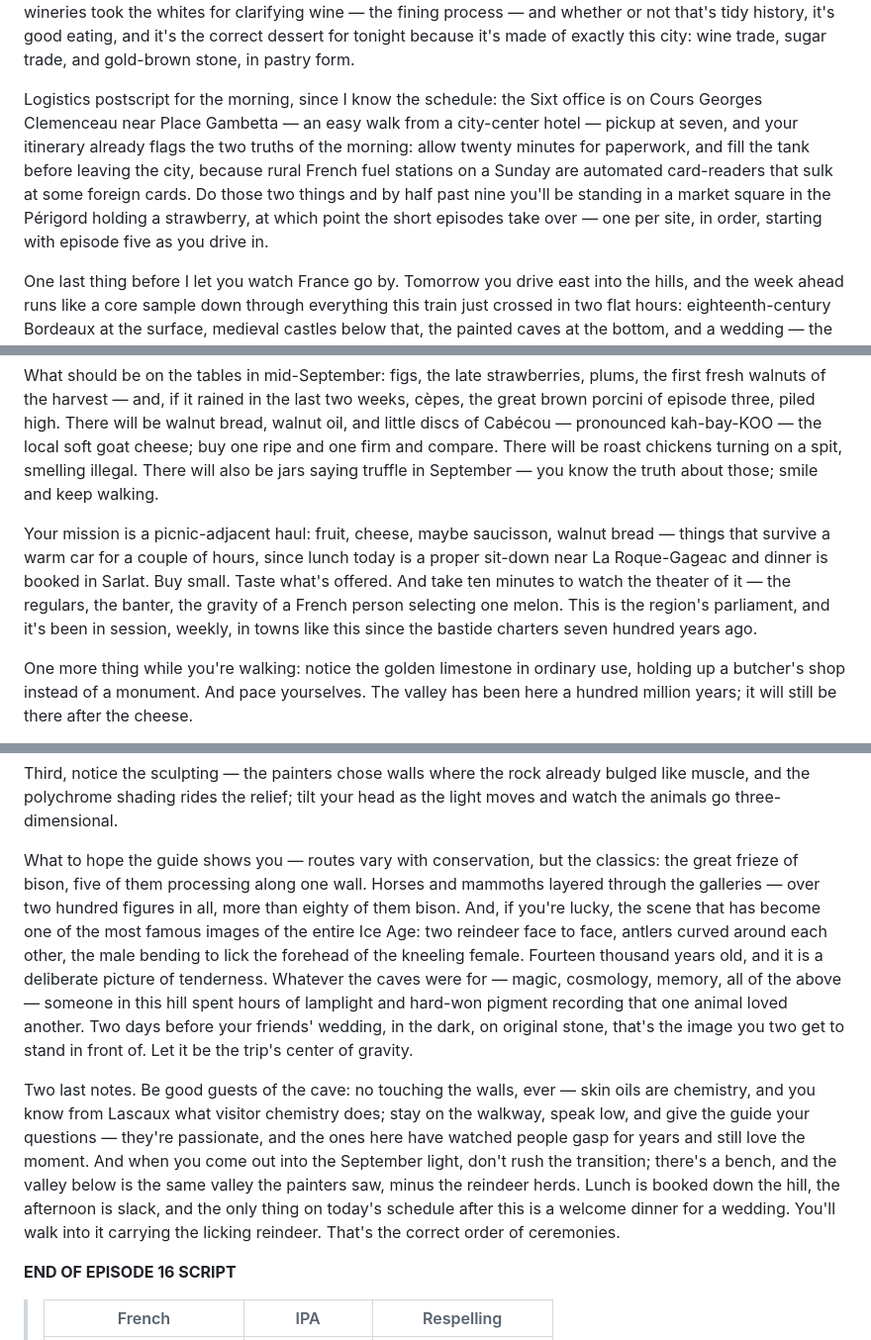
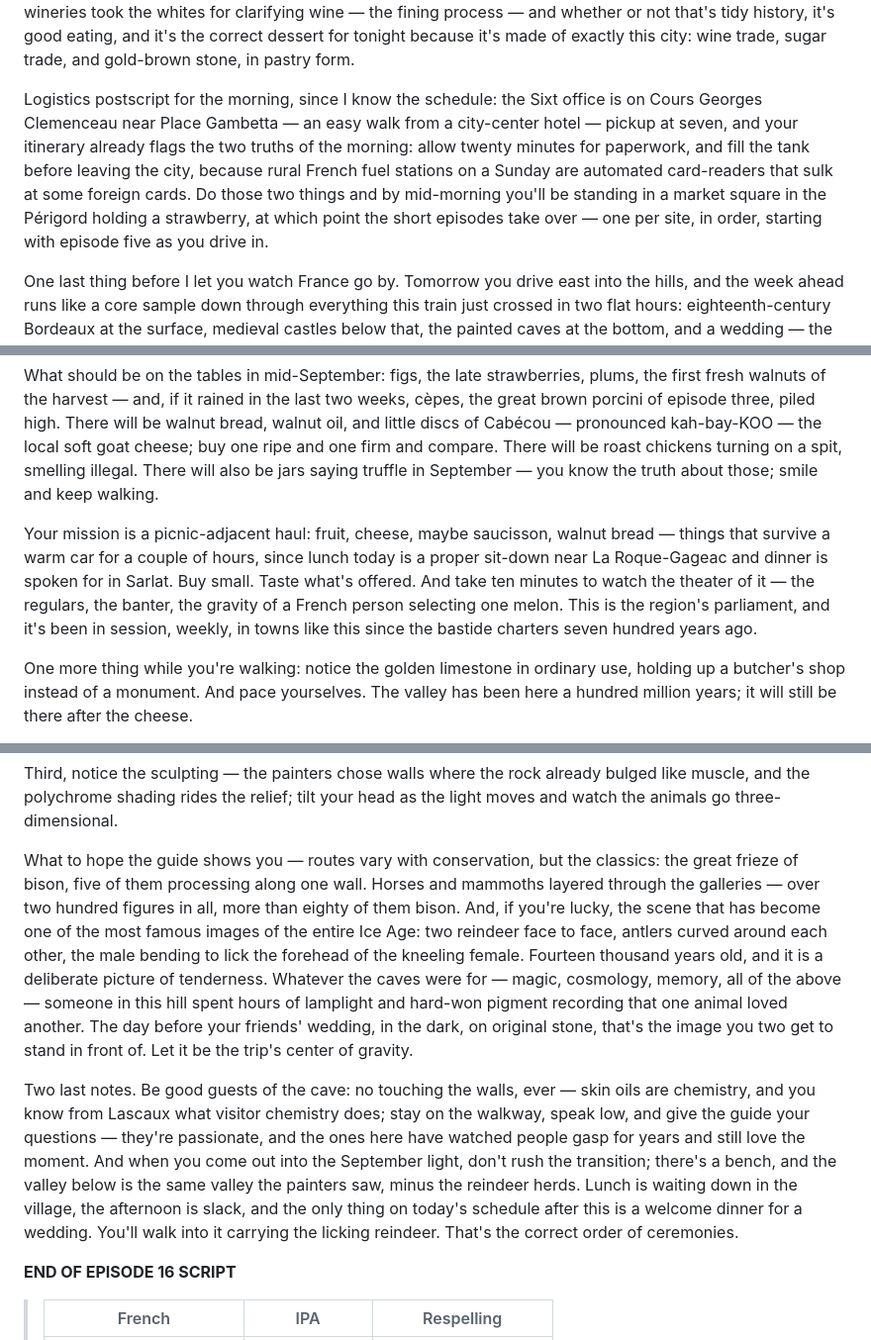
Before and after one commit to cultrvultr/Claude-code, a Markdown page: docs/dordogne-podcast-script.md, 3 parts joined by grey strips. Shown at 99% size. Rendered like a GitHub page.

Commit message:
Realign podcast script with itinerary v13 details
Fixed the Sunday arrival time overstatement, corrected the wedding
day-count in the Font-de-Gaume episode, restored the bakery Monday-
closure contingency with its Montignac backups, added the Combarelles
fallback from the itinerary's contingency table, and softened booked
to planned for the two meals the itinerary still lists as calls to make.

Co-Authored-By: Claude Fable 5 <noreply@anthropic.com>
Claude-Session: https://claude.ai/code/session_01RNU54JiRpDrzfPqsZpupnf

```diff
--- a/docs/dordogne-podcast-script.md
+++ b/docs/dordogne-podcast-script.md
@@ -523,7 +523,7 @@ For your evening, one walk assembles the whole city. Start at the Place de la Bo
 
 Then walk the riverfront quays, glance at the Pont de Pierre — the stone bridge Napoleon ordered, with, the story goes, an arch for every letter of his name — and drift back into the old town toward dinner through the Saint-Pierre quarter's narrow streets. If you have room after dinner, find a canelé — pronounced kah-nuh-LAY — Bordeaux's own pastry: a small fluted cylinder, mahogany-dark chewy caramelized crust around a custardy rum-and-vanilla heart. Legend credits convent kitchens using up the egg yolks left over when wineries took the whites for clarifying wine — the fining process — and whether or not that's tidy history, it's good eating, and it's the correct dessert for tonight because it's made of exactly this city: wine trade, sugar trade, and gold-brown stone, in pastry form.
 
-Logistics postscript for the morning, since I know the schedule: the Sixt office is on Cours Georges Clemenceau near Place Gambetta — an easy walk from a city-center hotel — pickup at seven, and your itinerary already flags the two truths of the morning: allow twenty minutes for paperwork, and fill the tank before leaving the city, because rural French fuel stations on a Sunday are automated card-readers that sulk at some foreign cards. Do those two things and by half past nine you'll be standing in a market square in the Périgord holding a strawberry, at which point the short episodes take over — one per site, in order, starting with episode five as you drive in.
+Logistics postscript for the morning, since I know the schedule: the Sixt office is on Cours Georges Clemenceau near Place Gambetta — an easy walk from a city-center hotel — pickup at seven, and your itinerary already flags the two truths of the morning: allow twenty minutes for paperwork, and fill the tank before leaving the city, because rural French fuel stations on a Sunday are automated card-readers that sulk at some foreign cards. Do those two things and by mid-morning you'll be standing in a market square in the Périgord holding a strawberry, at which point the short episodes take over — one per site, in order, starting with episode five as you drive in.
 
 One last thing before I let you watch France go by. Tomorrow you drive east into the hills, and the week ahead runs like a core sample down through everything this train just crossed in two flat hours: eighteenth-century Bordeaux at the surface, medieval castles below that, the painted caves at the bottom, and a wedding — the oldest ceremony there is — running through all of it. The trip runs down the column of time as much as it runs southwest across the map, and you're making the descent in the right order, slowly, together, with very good lunches. The train is fast; the week should be slow.
 
@@ -581,7 +581,7 @@ Practicalities first, because they bite. The streets close from six a.m. — par
 
 What should be on the tables in mid-September: figs, the late strawberries, plums, the first fresh walnuts of the harvest — and, if it rained in the last two weeks, cèpes, the great brown porcini of episode three, piled high. There will be walnut bread, walnut oil, and little discs of Cabécou — pronounced kah-bay-KOO — the local soft goat cheese; buy one ripe and one firm and compare. There will be roast chickens turning on a spit, smelling illegal. There will also be jars saying truffle in September — you know the truth about those; smile and keep walking.
 
-Your mission is a picnic-adjacent haul: fruit, cheese, maybe saucisson, walnut bread — things that survive a warm car for a couple of hours, since lunch today is a proper sit-down near La Roque-Gageac and dinner is booked in Sarlat. Buy small. Taste what's offered. And take ten minutes to watch the theater of it — the regulars, the banter, the gravity of a French person selecting one melon. This is the region's parliament, and it's been in session, weekly, in towns like this since the bastide charters seven hundred years ago.
+Your mission is a picnic-adjacent haul: fruit, cheese, maybe saucisson, walnut bread — things that survive a warm car for a couple of hours, since lunch today is a proper sit-down near La Roque-Gageac and dinner is spoken for in Sarlat. Buy small. Taste what's offered. And take ten minutes to watch the theater of it — the regulars, the banter, the gravity of a French person selecting one melon. This is the region's parliament, and it's been in session, weekly, in towns like this since the bastide charters seven hundred years ago.
 
 One more thing while you're walking: notice the golden limestone in ordinary use, holding up a butcher's shop instead of a monument. And pace yourselves. The valley has been here a hundred million years; it will still be there after the cheese.
 
@@ -901,9 +903,9 @@ The seeing lesson, because this is where Font-de-Gaume differs from yesterday: t
 
 Third, notice the sculpting — the painters chose walls where the rock already bulged like muscle, and the polychrome shading rides the relief; tilt your head as the light moves and watch the animals go three-dimensional.
 
-What to hope the guide shows you — routes vary with conservation, but the classics: the great frieze of bison, five of them processing along one wall. Horses and mammoths layered through the galleries — over two hundred figures in all, more than eighty of them bison. And, if you're lucky, the scene that has become one of the most famous images of the entire Ice Age: two reindeer face to face, antlers curved around each other, the male bending to lick the forehead of the kneeling female. Fourteen thousand years old, and it is a deliberate picture of tenderness. Whatever the caves were for — magic, cosmology, memory, all of the above — someone in this hill spent hours of lamplight and hard-won pigment recording that one animal loved another. Two days before your friends' wedding, in the dark, on original stone, that's the image you two get to stand in front of. Let it be the trip's center of gravity.
+What to hope the guide shows you — routes vary with conservation, but the classics: the great frieze of bison, five of them processing along one wall. Horses and mammoths layered through the galleries — over two hundred figures in all, more than eighty of them bison. And, if you're lucky, the scene that has become one of the most famous images of the entire Ice Age: two reindeer face to face, antlers curved around each other, the male bending to lick the forehead of the kneeling female. Fourteen thousand years old, and it is a deliberate picture of tenderness. Whatever the caves were for — magic, cosmology, memory, all of the above — someone in this hill spent hours of lamplight and hard-won pigment recording that one animal loved another. The day before your friends' wedding, in the dark, on original stone, that's the image you two get to stand in front of. Let it be the trip's center of gravity.
 
-Two last notes. Be good guests of the cave: no touching the walls, ever — skin oils are chemistry, and you know from Lascaux what visitor chemistry does; stay on the walkway, speak low, and give the guide your questions — they're passionate, and the ones here have watched people gasp for years and still love the moment. And when you come out into the September light, don't rush the transition; there's a bench, and the valley below is the same valley the painters saw, minus the reindeer herds. Lunch is booked down the hill, the afternoon is slack, and the only thing on today's schedule after this is a welcome dinner for a wedding. You'll walk into it carrying the licking reindeer. That's the correct order of ceremonies.
+Two last notes. Be good guests of the cave: no touching the walls, ever — skin oils are chemistry, and you know from Lascaux what visitor chemistry does; stay on the walkway, speak low, and give the guide your questions — they're passionate, and the ones here have watched people gasp for years and still love the moment. And when you come out into the September light, don't rush the transition; there's a bench, and the valley below is the same valley the painters saw, minus the reindeer herds. Lunch is waiting down in the village, the afternoon is slack, and the only thing on today's schedule after this is a welcome dinner for a wedding. You'll walk into it carrying the licking reindeer. That's the correct order of ceremonies.
 
 **END OF EPISODE 16 SCRIPT**
 
```
Also changed, not shown: other parts of docs/dordogne-podcast-script.md (+3 -1 lines).
